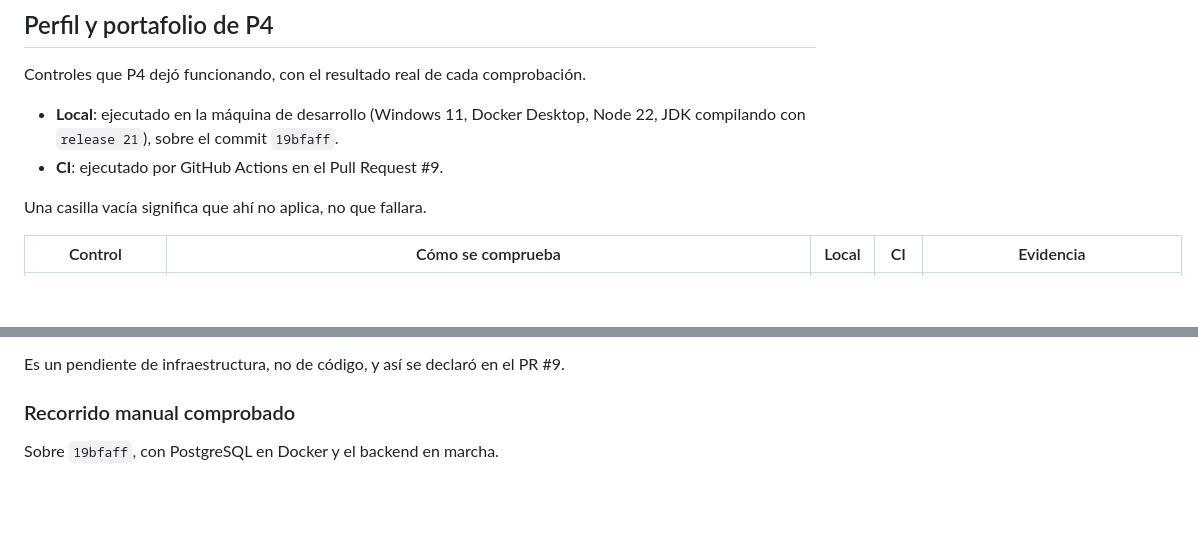
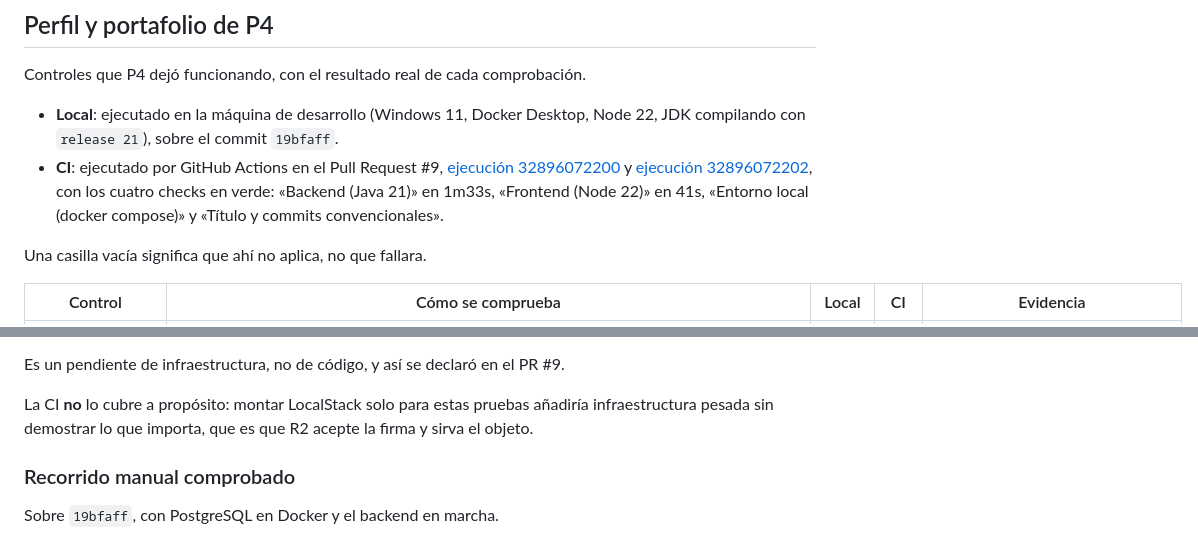
Before and after one commit to robertofabiot/moica-hackathon, a Markdown page: Docs/Dev/MatrizCumplimiento.md, 2 parts joined by grey strips. Drawn GitHub-style; blank space fills up the shorter version.

Commit message:
docs(dev): registrar el ci de p4 en la matriz

```diff
--- a/Docs/Dev/MatrizCumplimiento.md
+++ b/Docs/Dev/MatrizCumplimiento.md
@@ -327,7 +327,12 @@ Controles que P4 dejó funcionando, con el resultado real de cada comprobación.
 
 - **Local**: ejecutado en la máquina de desarrollo (Windows 11, Docker Desktop,
   Node 22, JDK compilando con `release 21`), sobre el commit `19bfaff`.
-- **CI**: ejecutado por GitHub Actions en el Pull Request #9.
+- **CI**: ejecutado por GitHub Actions en el Pull Request #9,
+  [ejecución 32896072200](https://github.com/robertofabiot/moica-hackathon/actions/runs/32896072200)
+  y [ejecución 32896072202](https://github.com/robertofabiot/moica-hackathon/actions/runs/32896072202),
+  con los cuatro checks en verde: «Backend (Java 21)» en 1m33s, «Frontend
+  (Node 22)» en 41s, «Entorno local (docker compose)» y «Título y commits
+  convencionales».
 
 Una casilla vacía significa que ahí no aplica, no que fallara.
 
@@ -369,6 +374,10 @@ nadie ha subido todavía un objeto a un bucket real.
   `503 ALMACENAMIENTO_NO_DISPONIBLE`. El resto de Moica funciona con normalidad.
 
 Es un pendiente de infraestructura, no de código, y así se declaró en el PR #9.
+
+La CI **no** lo cubre a propósito: montar LocalStack solo para estas pruebas
+añadiría infraestructura pesada sin demostrar lo que importa, que es que R2
+acepte la firma y sirva el objeto.
 
 ### Recorrido manual comprobado
 
```
Also changed, not shown: other parts of Docs/Dev/MatrizCumplimiento.md (+1 -1 lines).
